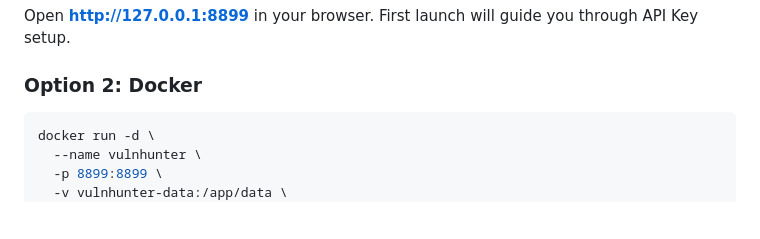
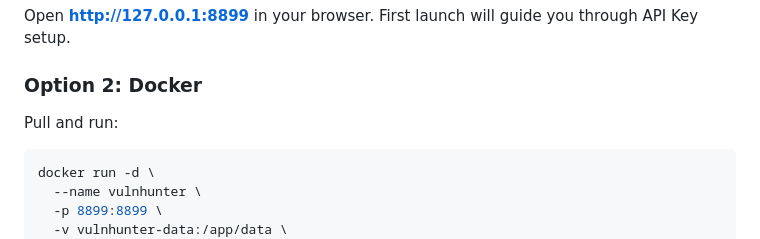
Before and after one commit to 1nceSec/trocar, a Markdown page: README_EN.md, the part around the change. Rendered like a GitHub page; blank space fills up the shorter version.

````diff
--- a/README_EN.md
+++ b/README_EN.md
@@ -49,6 +49,8 @@ python app.py
 Open **http://127.0.0.1:8899** in your browser. First launch will guide you through API Key setup.
 
 ### Option 2: Docker
+
+Pull and run:
 
 ```bash
 docker run -d \
````
Also changed, not shown: README.md (+2 -0 lines).
